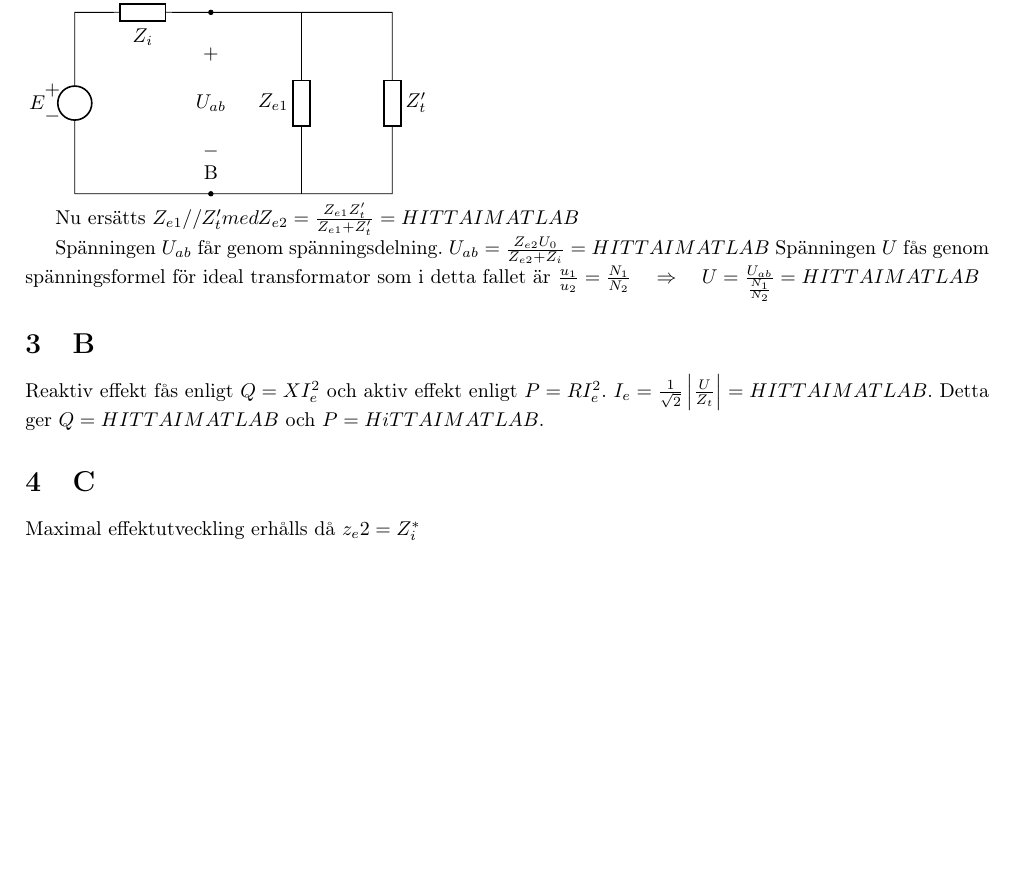
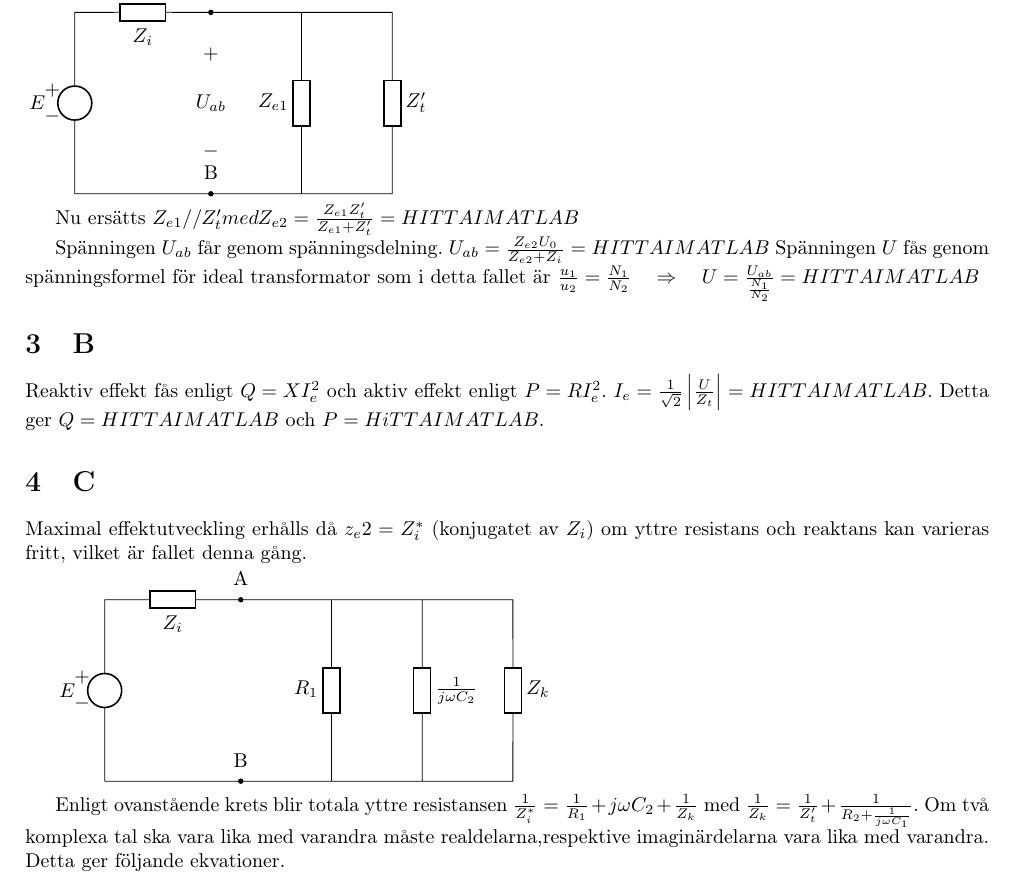
Before and after one commit to crazyminecuber/School, a LaTeX document (uppgift2/uppgift2.tex): part of page 5 of 5, cut so that both start at the same text, the shorter picture padded with empty space. Compiled offline with pdfLaTeX.

Commit message:
Mornign yall!

```diff
--- a/uppgift2/uppgift2.tex
+++ b/uppgift2/uppgift2.tex
@@ -190,7 +190,22 @@
 Reaktiv effekt fås enligt $Q = X I_e^2$ och aktiv effekt enligt $P = R I_e^2$. $I_e = \frac{1}{\sqrt{2}}\left|\frac{U}{Z_t}\right| = HITTA I MATLAB$. Detta ger $Q = HITTA I MATLAB$ och $P = HiTTA I MATLAB$.
 
 \section{C}
-Maximal effektutveckling erhålls då $z_e2 = Z_i^*$
+Maximal effektutveckling erhålls då $z_e2 = Z_i^*$ (konjugatet av $Z_i$) om yttre resistans och reaktans kan varieras fritt, vilket är fallet denna gång.
 
+\begin{circuitikz}[american, scale=0.8, /tikz/circuitikz/bipoles/length=1cm] \draw
+(0,0) to[esource ,v<=$E$]++(0,4)
+to[generic,l_=$Z_i$,-*]++(3,0)node[label=A](A){}
+--++(6,0)
+to[generic,l=$Z_k$]++(0,-4)--++(-2,0)
+++(0,4)to[generic,l=$\frac{1}{j \omega C_2}$]++(0,-4)
+--(3,0)node[label=B](B){}
+to[short, *-](0,0)
+
+++(5,4) to[generic,l_=$R_1$]++(0,-4)
+;
+
+\end{circuitikz}
+
+Enligt ovanstående krets blir totala yttre resistansen $\frac{1}{Z_i^*} = \frac{1}{R_1} + j \omega C_2 + \frac{1}{Z_k}$ med $\frac{1}{Z_k} = \frac{1}{Z'_t} + \frac{1}{R_2 + \frac{1}{j \omega C_1}}$. Om två komplexa tal ska vara lika med varandra måste realdelarna,respektive imaginärdelarna vara lika med varandra. Detta ger följande ekvationer.
 
 \end{document}
```
Also changed, not shown: uppgift2/uppgift2.pdf, 3 other files.
